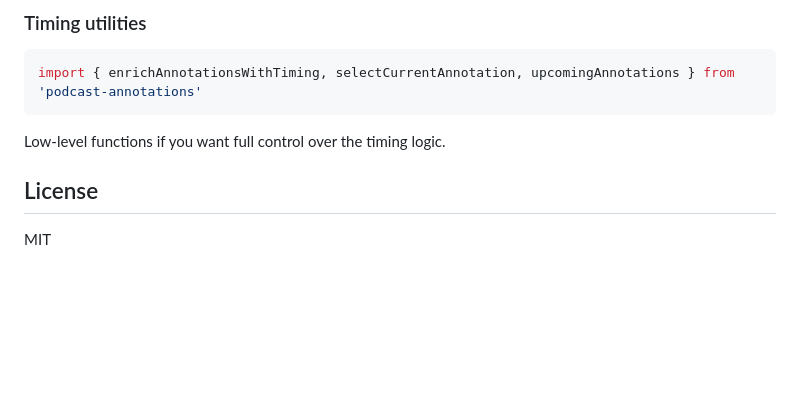
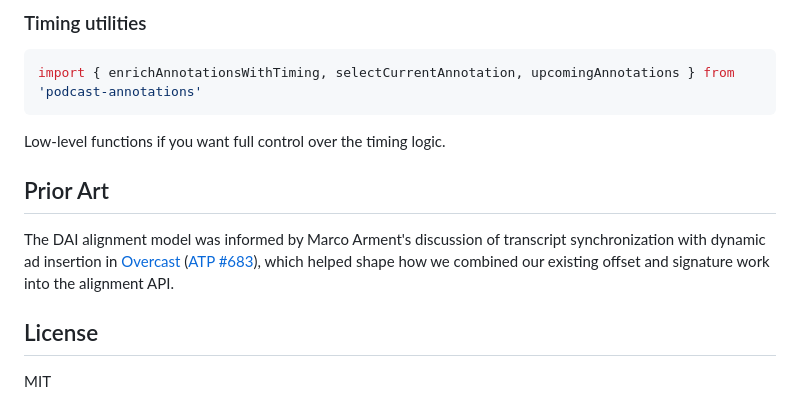
Before and after one commit to ryanwi/podcast-annotations-js, a Markdown page: README.md, the part around the change. GitHub-like rendering; blank space fills up the shorter version.

Commit message:
Add Prior Art section crediting Overcast DAI discussion

```diff
--- a/README.md
+++ b/README.md
@@ -256,6 +256,12 @@ import { enrichAnnotationsWithTiming, selectCurrentAnnotation, upcomingAnnotatio
 
 Low-level functions if you want full control over the timing logic.
 
+## Prior Art
+
+The DAI alignment model was informed by Marco Arment's discussion of transcript synchronization
+with dynamic ad insertion in [Overcast](https://overcast.fm) ([ATP #683](https://atp.fm/683)),
+which helped shape how we combined our existing offset and signature work into the alignment API.
+
 ## License
 
 MIT
```
